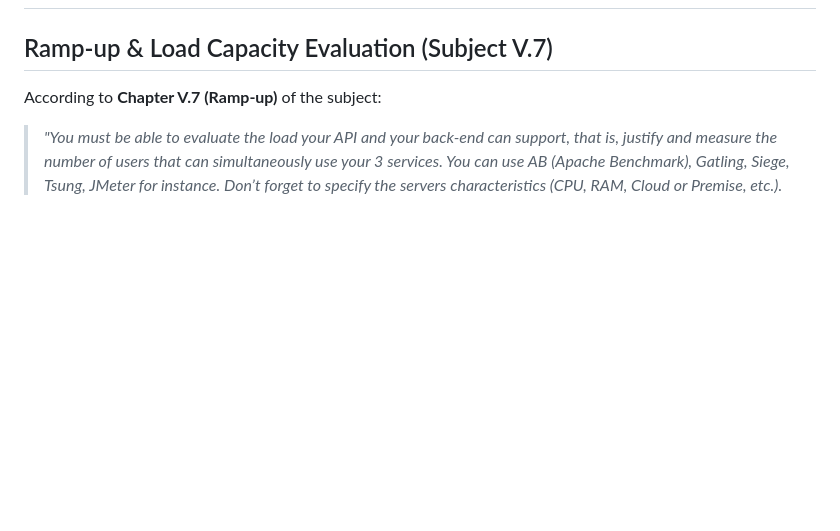
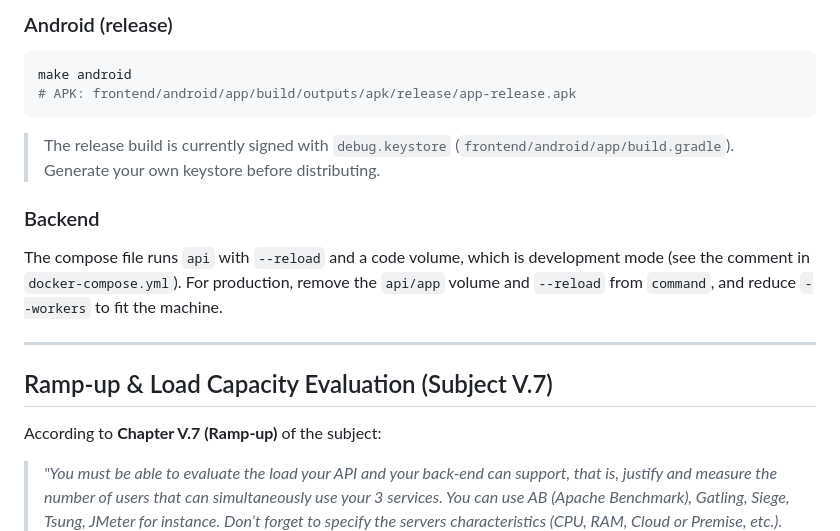
Before and after one commit to vitrolify/42_music-room, a Markdown page: readme.md, the part around one of its changes. Drawn GitHub-style; blank space fills up the shorter version.

````diff
--- a/readme.md
+++ b/readme.md
@@ -2,3 +75,17 @@
+### Android (release)
+
+```bash
+make android
+# APK: frontend/android/app/build/outputs/apk/release/app-release.apk
+```
+
+> The release build is currently signed with `debug.keystore` (`frontend/android/app/build.gradle`). Generate your own keystore before distributing.
+
+### Backend
+
+The compose file runs `api` with `--reload` and a code volume, which is development mode (see the comment in `docker-compose.yml`). For production, remove the `api/app` volume and `--reload` from `command`, and reduce `--workers` to fit the machine.
+
+---
 
 ## Ramp-up & Load Capacity Evaluation (Subject V.7)
 
````
Also changed, not shown: other parts of readme.md (+73 -64 lines).
